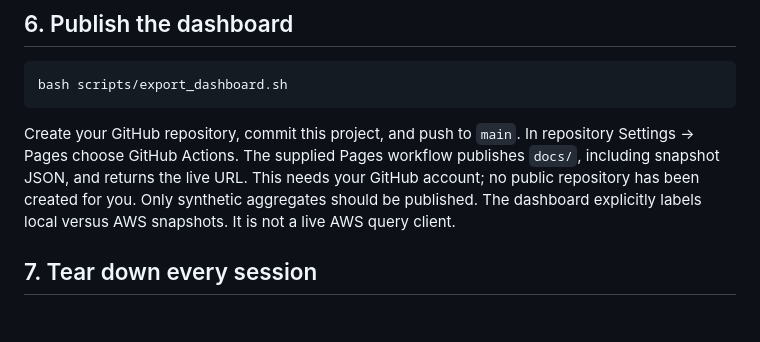
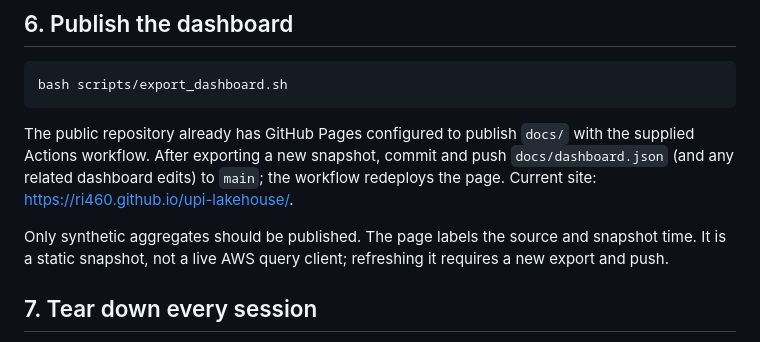
Before and after one commit to Ri460/upi-lakehouse, a Markdown page: docs/DEPLOY.md, the part around the change. GitHub-like rendering; blank space fills up the shorter version.

Commit message:
Update live dashboard publishing instructions

````diff
--- a/docs/DEPLOY.md
+++ b/docs/DEPLOY.md
@@ -79,7 +79,9 @@ The caller needs `execute-api:Invoke` on this API ARN. The OIDC deploy role is n
 bash scripts/export_dashboard.sh
 ```
 
-Create your GitHub repository, commit this project, and push to `main`. In repository Settings → Pages choose GitHub Actions. The supplied Pages workflow publishes `docs/`, including snapshot JSON, and returns the live URL. This needs your GitHub account; no public repository has been created for you. Only synthetic aggregates should be published. The dashboard explicitly labels local versus AWS snapshots. It is not a live AWS query client.
+The public repository already has GitHub Pages configured to publish `docs/` with the supplied Actions workflow. After exporting a new snapshot, commit and push `docs/dashboard.json` (and any related dashboard edits) to `main`; the workflow redeploys the page. Current site: https://ri460.github.io/upi-lakehouse/.
+
+Only synthetic aggregates should be published. The page labels the source and snapshot time. It is a static snapshot, not a live AWS query client; refreshing it requires a new export and push.
 
 ## 7. Tear down every session
 
````
